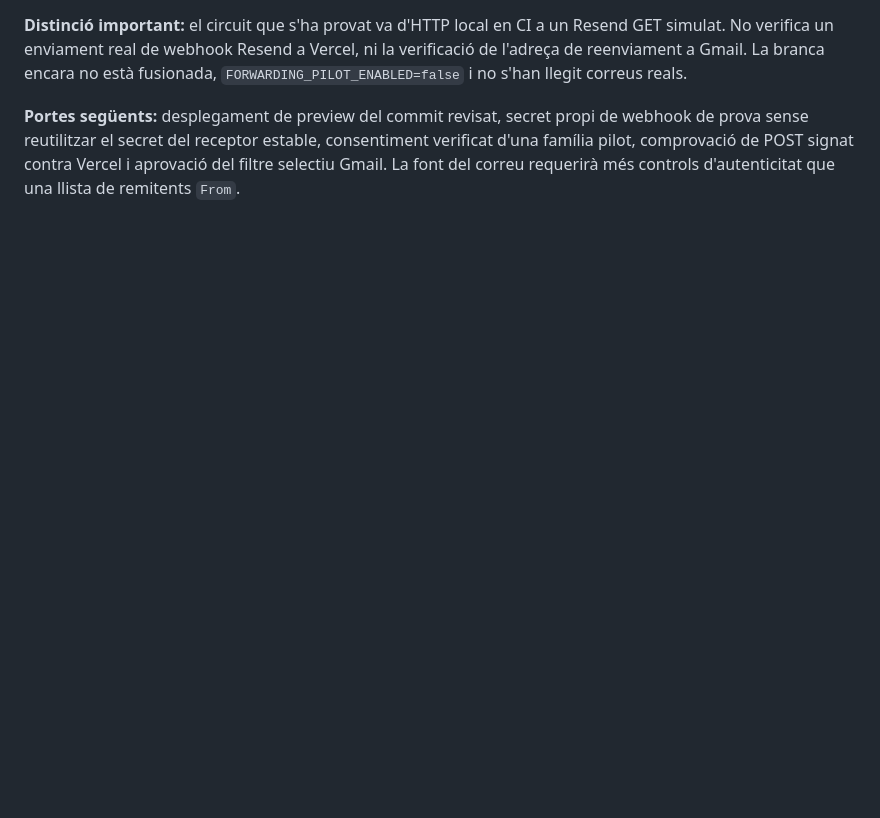
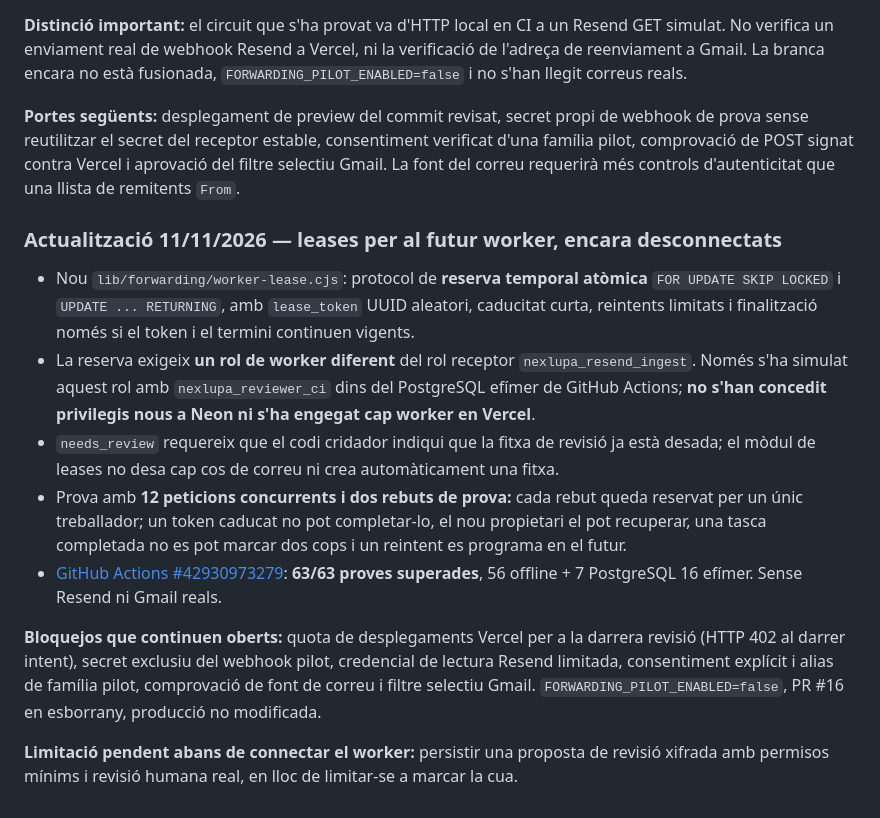
Before and after one commit to DavidParet/Primer-projecte, a Markdown page: docs/integrations/gmail-resend-forwarding-pilot.md, the part around the change. Rendered like a GitHub page; blank space fills up the shorter version.

Commit message:
docs(forwarding): record verified concurrent worker lease protocol and remaining pilot blockers

```diff
--- a/docs/integrations/gmail-resend-forwarding-pilot.md
+++ b/docs/integrations/gmail-resend-forwarding-pilot.md
@@ -120,3 +120,16 @@ Aquest treball és de codi i proves aïllades. Cap missatge real ha entrat per l
 **Distinció important:** el circuit que s'ha provat va d'HTTP local en CI a un Resend GET simulat. No verifica un enviament real de webhook Resend a Vercel, ni la verificació de l'adreça de reenviament a Gmail. La branca encara no està fusionada, `FORWARDING_PILOT_ENABLED=false` i no s'han llegit correus reals.
 
 **Portes següents:** desplegament de preview del commit revisat, secret propi de webhook de prova sense reutilitzar el secret del receptor estable, consentiment verificat d'una família pilot, comprovació de POST signat contra Vercel i aprovació del filtre selectiu Gmail. La font del correu requerirà més controls d'autenticitat que una llista de remitents `From`.
+
+
+### Actualització 11/11/2026 — leases per al futur worker, encara desconnectats
+
+- Nou `lib/forwarding/worker-lease.cjs`: protocol de **reserva temporal atòmica** `FOR UPDATE SKIP LOCKED` i `UPDATE ... RETURNING`, amb `lease_token` UUID aleatori, caducitat curta, reintents limitats i finalització només si el token i el termini continuen vigents.
+- La reserva exigeix **un rol de worker diferent** del rol receptor `nexlupa_resend_ingest`. Només s'ha simulat aquest rol amb `nexlupa_reviewer_ci` dins del PostgreSQL efímer de GitHub Actions; **no s'han concedit privilegis nous a Neon ni s'ha engegat cap worker en Vercel**.
+- `needs_review` requereix que el codi cridador indiqui que la fitxa de revisió ja està desada; el mòdul de leases no desa cap cos de correu ni crea automàticament una fitxa.
+- Prova amb **12 peticions concurrents i dos rebuts de prova:** cada rebut queda reservat per un únic treballador; un token caducat no pot completar-lo, el nou propietari el pot recuperar, una tasca completada no es pot marcar dos cops i un reintent es programa en el futur.
+- [GitHub Actions #42930973279](https://github.com/DavidParet/Primer-projecte/actions/runs/42930973279): **63/63 proves superades**, 56 offline + 7 PostgreSQL 16 efímer. Sense Resend ni Gmail reals.
+
+**Bloquejos que continuen oberts:** quota de desplegaments Vercel per a la darrera revisió (HTTP 402 al darrer intent), secret exclusiu del webhook pilot, credencial de lectura Resend limitada, consentiment explícit i alias de família pilot, comprovació de font de correu i filtre selectiu Gmail. `FORWARDING_PILOT_ENABLED=false`, PR #16 en esborrany, producció no modificada.
+
+**Limitació pendent abans de connectar el worker:** persistir una proposta de revisió xifrada amb permisos mínims i revisió humana real, en lloc de limitar-se a marcar la cua.
```
